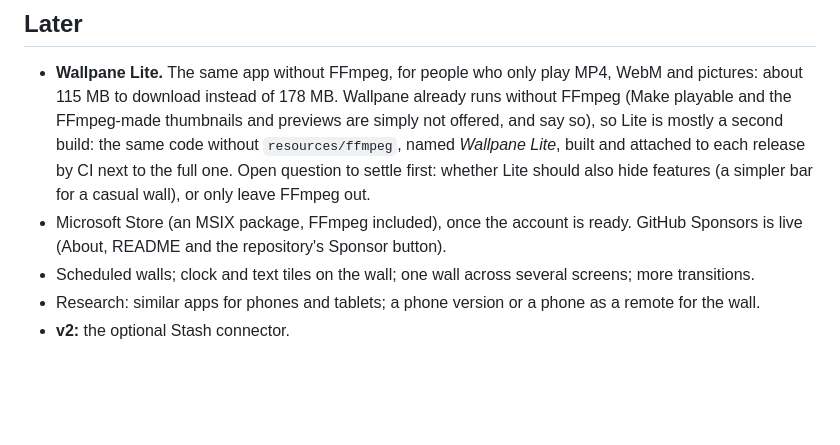
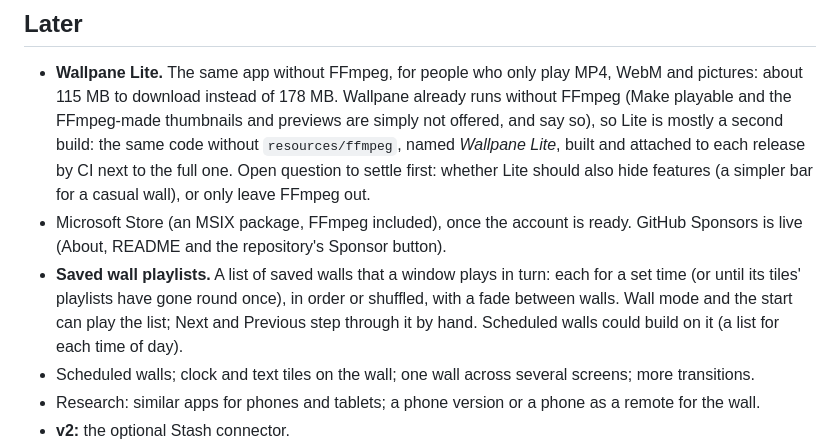
Before and after one commit to VPTaurus/Wallpane, a Markdown page: ROADMAP.md, the part around the change. Drawn GitHub-style; blank space fills up the shorter version.

Commit message:
Roadmap: saved wall playlists

```diff
--- a/ROADMAP.md
+++ b/ROADMAP.md
@@ -62,6 +62,7 @@ Where Wallpane is going, in the order it is built. Each step lands on `Dev` with
 ## Later
 - **Wallpane Lite.** The same app without FFmpeg, for people who only play MP4, WebM and pictures: about 115 MB to download instead of 178 MB. Wallpane already runs without FFmpeg (Make playable and the FFmpeg-made thumbnails and previews are simply not offered, and say so), so Lite is mostly a second build: the same code without `resources/ffmpeg`, named *Wallpane Lite*, built and attached to each release by CI next to the full one. Open question to settle first: whether Lite should also hide features (a simpler bar for a casual wall), or only leave FFmpeg out.
 - Microsoft Store (an MSIX package, FFmpeg included), once the account is ready. GitHub Sponsors is live (About, README and the repository's Sponsor button).
+- **Saved wall playlists.** A list of saved walls that a window plays in turn: each for a set time (or until its tiles' playlists have gone round once), in order or shuffled, with a fade between walls. Wall mode and the start can play the list; Next and Previous step through it by hand. Scheduled walls could build on it (a list for each time of day).
 - Scheduled walls; clock and text tiles on the wall; one wall across several screens; more transitions.
 - Research: similar apps for phones and tablets; a phone version or a phone as a remote for the wall.
 - **v2:** the optional Stash connector.
```
